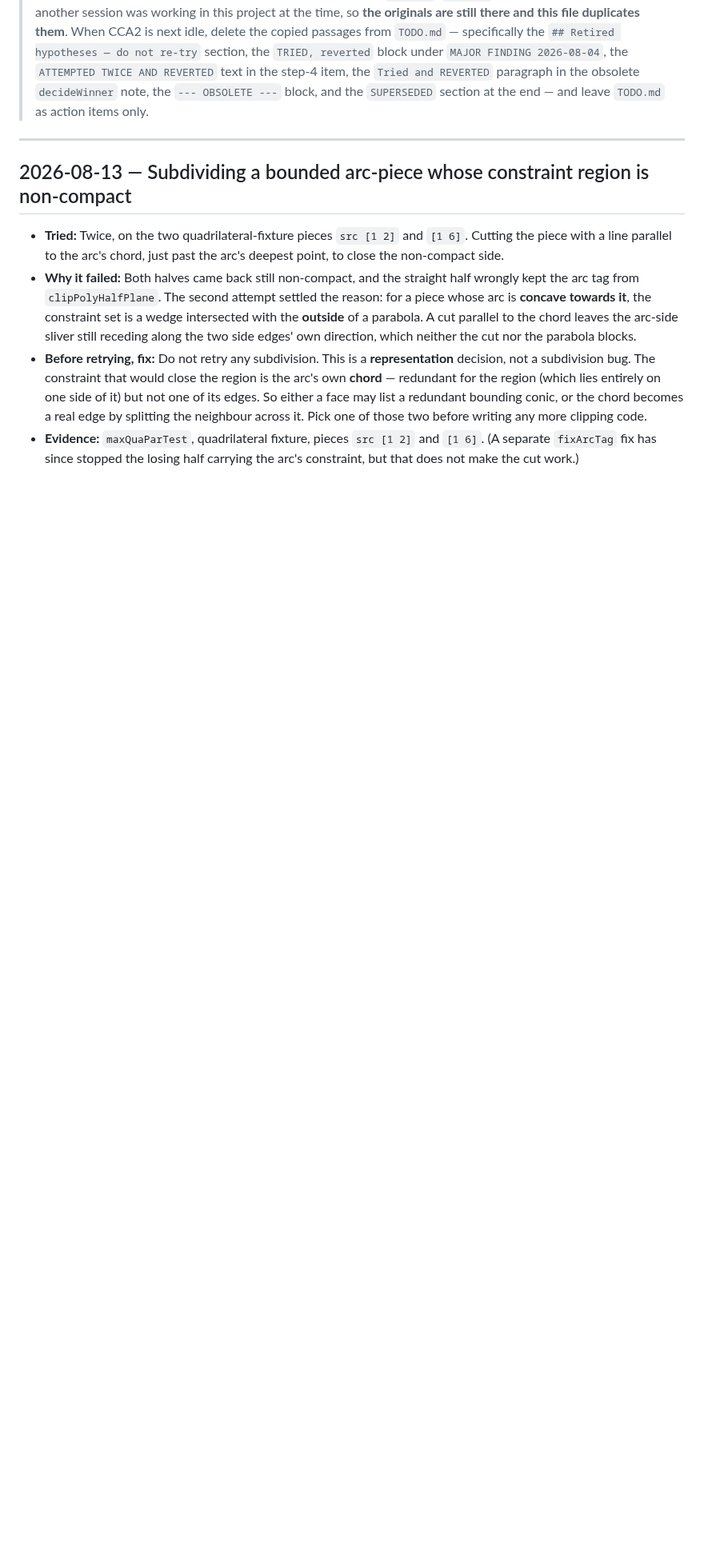
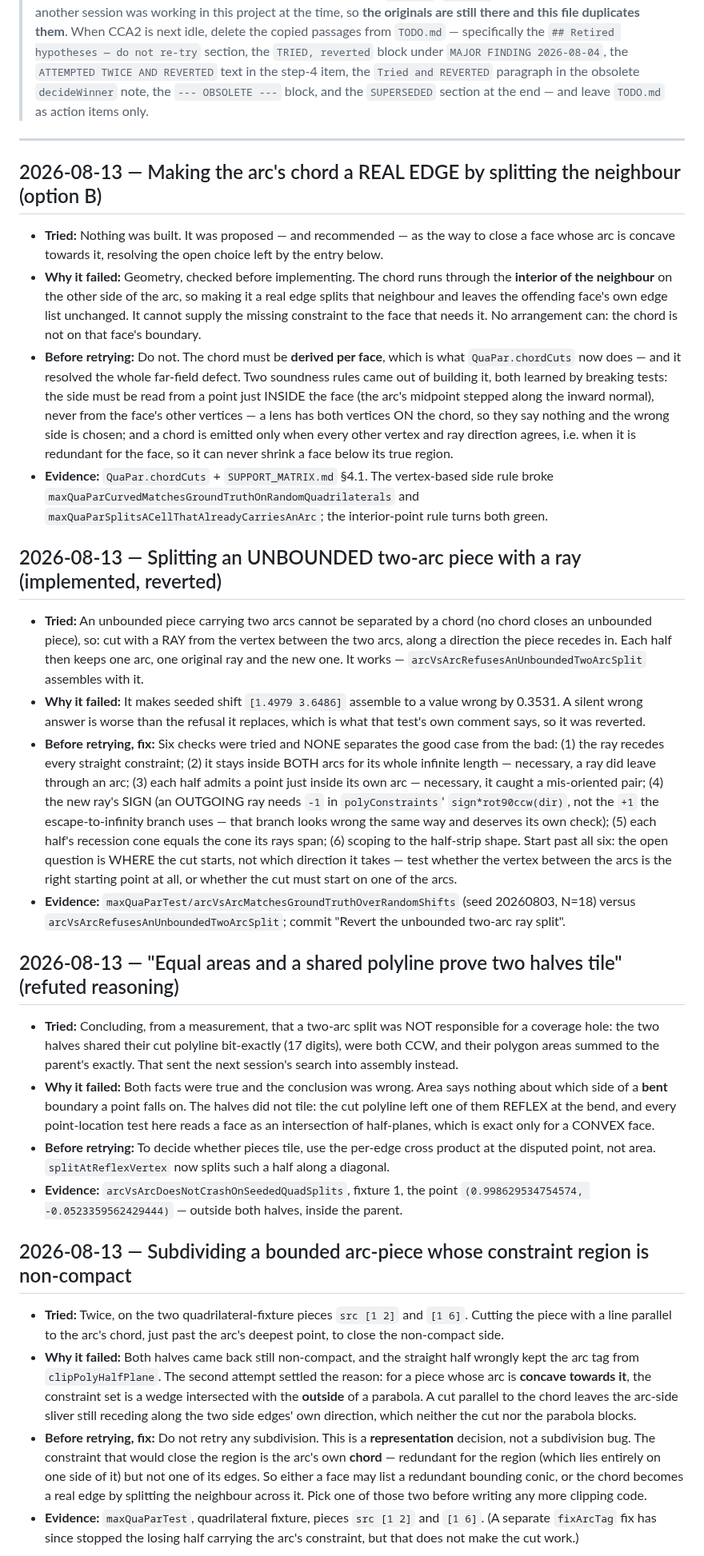
Before and after one commit to ylucet/CCA2, a Markdown page: DECISIONS.md, the part around the change. Shown at 80% size. Drawn GitHub-style; blank space fills up the shorter version.

```diff
--- a/DECISIONS.md
+++ b/DECISIONS.md
@@ -24,6 +24,62 @@ Newest entries at the top.
 > `TODO.md` as action items only.
 
 ---
+
+## 2026-08-13 — Making the arc's chord a REAL EDGE by splitting the neighbour (option B)
+
+- **Tried:** Nothing was built. It was proposed — and recommended — as the way to close a face
+  whose arc is concave towards it, resolving the open choice left by the entry below.
+- **Why it failed:** Geometry, checked before implementing. The chord runs through the **interior
+  of the neighbour** on the other side of the arc, so making it a real edge splits that neighbour
+  and leaves the offending face's own edge list unchanged. It cannot supply the missing constraint
+  to the face that needs it. No arrangement can: the chord is not on that face's boundary.
+- **Before retrying:** Do not. The chord must be **derived per face**, which is what
+  `QuaPar.chordCuts` now does — and it resolved the whole far-field defect. Two soundness rules
+  came out of building it, both learned by breaking tests: the side must be read from a point just
+  INSIDE the face (the arc's midpoint stepped along the inward normal), never from the face's other
+  vertices — a lens has both vertices ON the chord, so they say nothing and the wrong side is
+  chosen; and a chord is emitted only when every other vertex and ray direction agrees, i.e. when
+  it is redundant for the face, so it can never shrink a face below its true region.
+- **Evidence:** `QuaPar.chordCuts` + `SUPPORT_MATRIX.md` §4.1. The vertex-based side rule broke
+  `maxQuaParCurvedMatchesGroundTruthOnRandomQuadrilaterals` and
+  `maxQuaParSplitsACellThatAlreadyCarriesAnArc`; the interior-point rule turns both green.
+
+## 2026-08-13 — Splitting an UNBOUNDED two-arc piece with a ray (implemented, reverted)
+
+- **Tried:** An unbounded piece carrying two arcs cannot be separated by a chord (no chord closes
+  an unbounded piece), so: cut with a RAY from the vertex between the two arcs, along a direction
+  the piece recedes in. Each half then keeps one arc, one original ray and the new one. It works —
+  `arcVsArcRefusesAnUnboundedTwoArcSplit` assembles with it.
+- **Why it failed:** It makes seeded shift `[1.4979 3.6486]` assemble to a value wrong by 0.3531.
+  A silent wrong answer is worse than the refusal it replaces, which is what that test's own
+  comment says, so it was reverted.
+- **Before retrying, fix:** Six checks were tried and NONE separates the good case from the bad:
+  (1) the ray recedes every straight constraint; (2) it stays inside BOTH arcs for its whole
+  infinite length — necessary, a ray did leave through an arc; (3) each half admits a point just
+  inside its own arc — necessary, it caught a mis-oriented pair; (4) the new ray's SIGN (an
+  OUTGOING ray needs `-1` in `polyConstraints`' `sign*rot90ccw(dir)`, not the `+1` the
+  escape-to-infinity branch uses — that branch looks wrong the same way and deserves its own
+  check); (5) each half's recession cone equals the cone its rays span; (6) scoping to the
+  half-strip shape. Start past all six: the open question is WHERE the cut starts, not which
+  direction it takes — test whether the vertex between the arcs is the right starting point at
+  all, or whether the cut must start on one of the arcs.
+- **Evidence:** `maxQuaParTest/arcVsArcMatchesGroundTruthOverRandomShifts` (seed 20260803, N=18)
+  versus `arcVsArcRefusesAnUnboundedTwoArcSplit`; commit "Revert the unbounded two-arc ray split".
+
+## 2026-08-13 — "Equal areas and a shared polyline prove two halves tile" (refuted reasoning)
+
+- **Tried:** Concluding, from a measurement, that a two-arc split was NOT responsible for a
+  coverage hole: the two halves shared their cut polyline bit-exactly (17 digits), were both CCW,
+  and their polygon areas summed to the parent's exactly. That sent the next session's search into
+  assembly instead.
+- **Why it failed:** Both facts were true and the conclusion was wrong. Area says nothing about
+  which side of a **bent** boundary a point falls on. The halves did not tile: the cut polyline
+  left one of them REFLEX at the bend, and every point-location test here reads a face as an
+  intersection of half-planes, which is exact only for a CONVEX face.
+- **Before retrying:** To decide whether pieces tile, use the per-edge cross product at the
+  disputed point, not area. `splitAtReflexVertex` now splits such a half along a diagonal.
+- **Evidence:** `arcVsArcDoesNotCrashOnSeededQuadSplits`, fixture 1, the point
+  `(0.998629534754574, -0.0523359562429444)` — outside both halves, inside the parent.
 
 ## 2026-08-13 — Subdividing a bounded arc-piece whose constraint region is non-compact
 
```
Also changed, not shown: .claude/SESSION_HANDOFF.md (+48 -45 lines).
